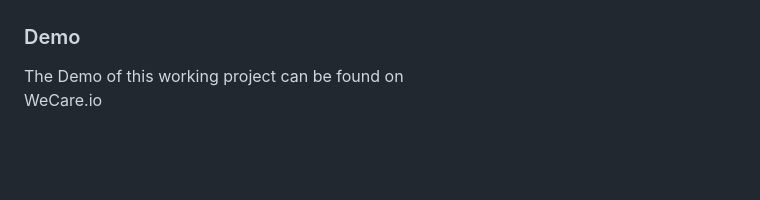
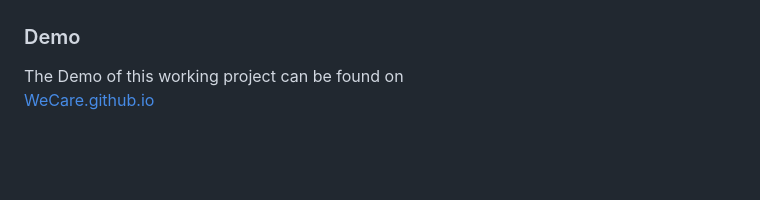
Before and after one commit to karanupd12/WeCare, a Markdown page: README.md, the part around the change. Drawn GitHub-style.

```diff
--- a/README.md
+++ b/README.md
@@ -49,7 +49,7 @@ Following are some of the new features and learning encountered while creating t
 ### Demo
 <p align="justify">
   The Demo of this working project can be found on <br>
-  <a href="">WeCare.io</a>
+  <a href="https://karanupd12.github.io/wecare/">WeCare.github.io</a>
 </p>
 
 
```
